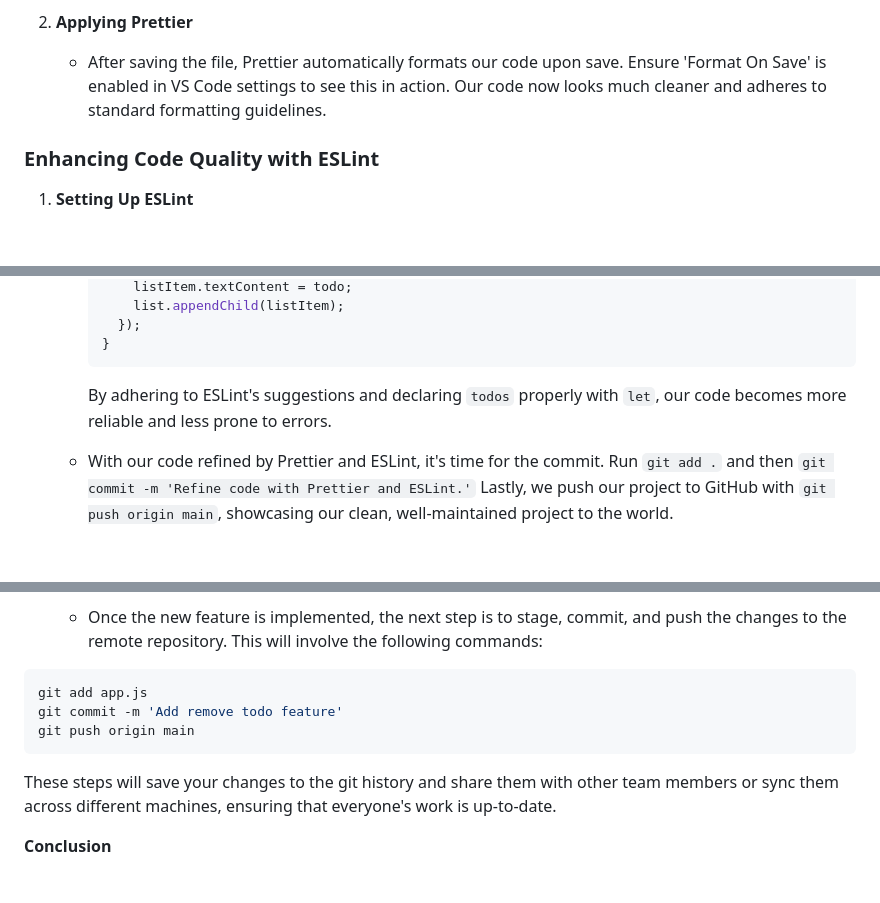
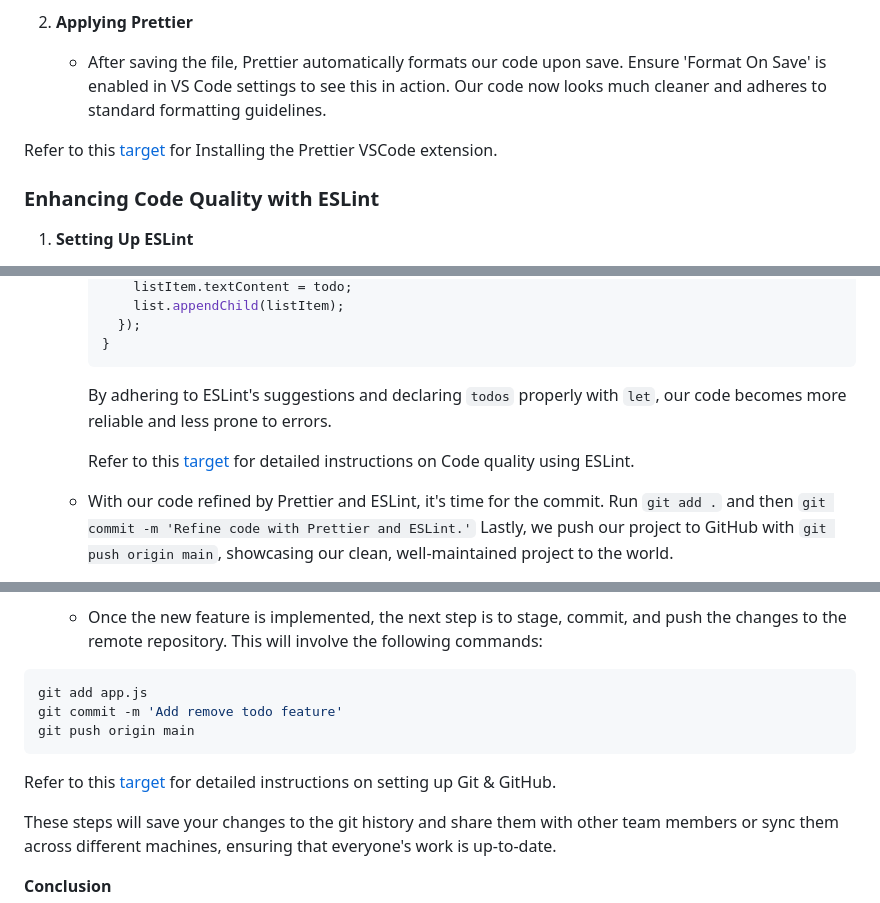
Before and after one commit to pupilfirst/wd201-scripts, a Markdown page: introduction-to-nodejs/Putting-it-all-together/developement-process.md, 3 parts joined by grey strips. Drawn GitHub-style; blank space fills up the shorter version.

Commit message:
Added reference to target related to prettier,ESlint and GitHub.

````diff
--- a/introduction-to-nodejs/Putting-it-all-together/developement-process.md
+++ b/introduction-to-nodejs/Putting-it-all-together/developement-process.md
@@ -115,6 +115,8 @@ Hello, everyone! Over our last few lessons, we've focussed setting up our develo
 2. **Applying Prettier**
    - After saving the file, Prettier automatically formats our code upon save. Ensure 'Format On Save' is enabled in VS Code settings to see this in action. Our code now looks much cleaner and adheres to standard formatting guidelines.
 
+Refer to this [target](https://www.pupilfirst.school/targets/18691) for Installing the Prettier VSCode extension.
+
 ### Enhancing Code Quality with ESLint
 
 1. **Setting Up ESLint**
@@ -177,6 +179,8 @@ Hello, everyone! Over our last few lessons, we've focussed setting up our develo
 
      By adhering to ESLint's suggestions and declaring `todos` properly with `let`, our code becomes more reliable and less prone to errors.
 
+     Refer to this [target](https://www.pupilfirst.school/targets/18909) for detailed instructions on Code quality using ESLint.
+
    - With our code refined by Prettier and ESLint, it's time for the commit. Run `git add .` and then `git commit -m 'Refine code with Prettier and ESLint.'` Lastly, we push our project to GitHub with `git push origin main`, showcasing our clean, well-maintained project to the world.
 
 **Enhancing Functionality with "Remove Todo" Feature**
@@ -231,6 +235,8 @@ git commit -m 'Add remove todo feature'
 git push origin main
 ```
 
+Refer to this [target](https://www.pupilfirst.school/targets/18848) for detailed instructions on setting up Git & GitHub.
+
 These steps will save your changes to the git history and share them with other team members or sync them across different machines, ensuring that everyone's work is up-to-date.
 
 **Conclusion**
````
